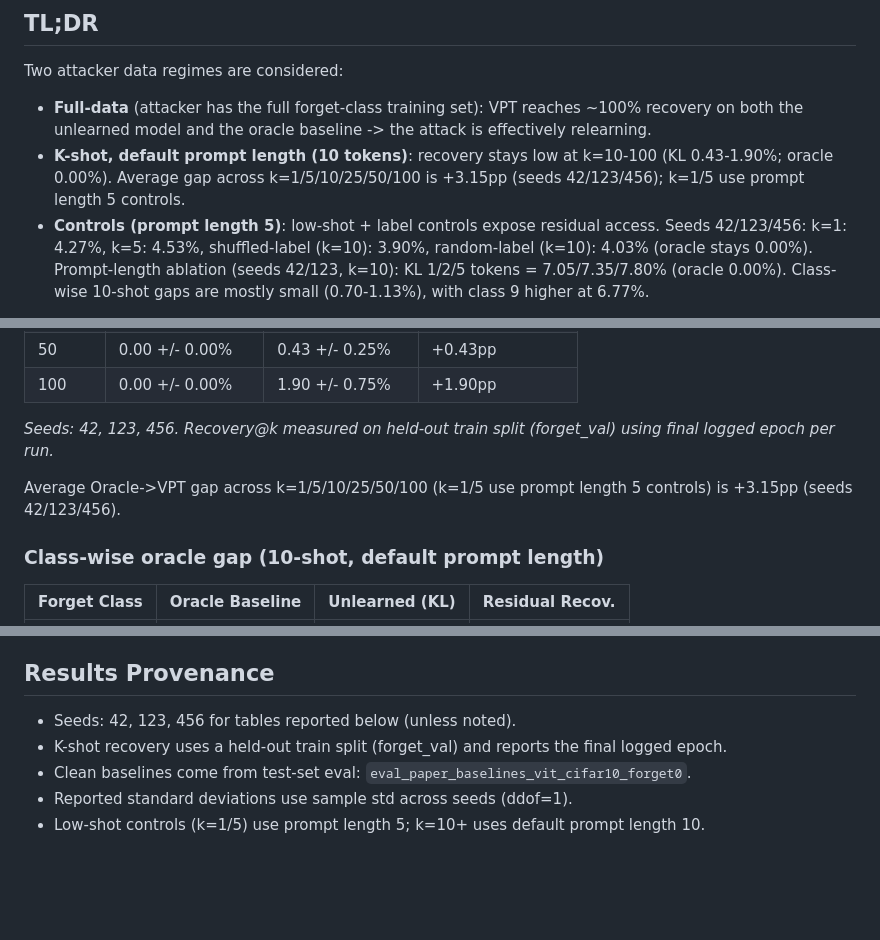
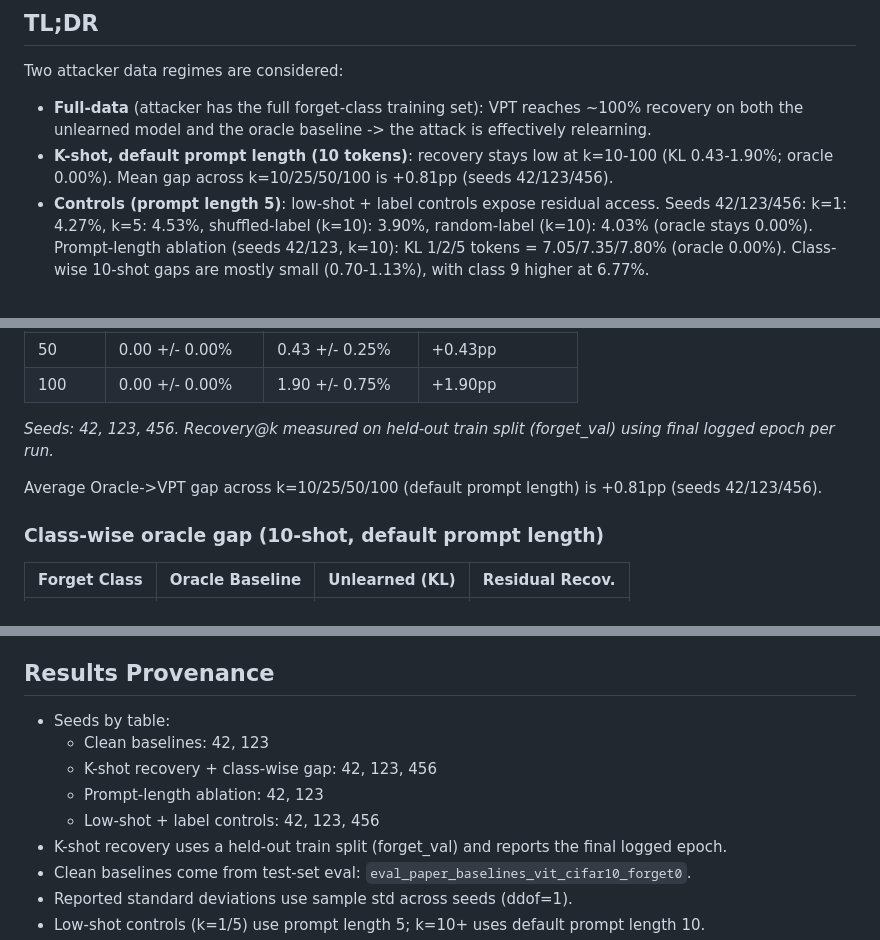
Before and after one commit to DevT02/ForgetGate, a Markdown page: README.md, 3 parts joined by grey strips. Drawn GitHub-style; blank space fills up the shorter version.

Commit message:
Clarify k-shot averages and provenance

```diff
--- a/README.md
+++ b/README.md
@@ -19,7 +19,7 @@ ForgetGate is a small, focused audit: we train a model, unlearn one class with L
 Two attacker data regimes are considered:
 
 - **Full-data** (attacker has the full forget-class training set): VPT reaches ~100% recovery on both the unlearned model and the oracle baseline -> the attack is effectively relearning.
-- **K-shot, default prompt length (10 tokens)**: recovery stays low at k=10-100 (KL 0.43-1.90%; oracle 0.00%). Average gap across k=1/5/10/25/50/100 is +3.15pp (seeds 42/123/456); k=1/5 use prompt length 5 controls.
+- **K-shot, default prompt length (10 tokens)**: recovery stays low at k=10-100 (KL 0.43-1.90%; oracle 0.00%). Mean gap across k=10/25/50/100 is +0.81pp (seeds 42/123/456).
 - **Controls (prompt length 5)**: low-shot + label controls expose residual access. Seeds 42/123/456: k=1: 4.27%, k=5: 4.53%, shuffled-label (k=10): 3.90%, random-label (k=10): 4.03% (oracle stays 0.00%). Prompt-length ablation (seeds 42/123, k=10): KL 1/2/5 tokens = 7.05/7.35/7.80% (oracle 0.00%). Class-wise 10-shot gaps are mostly small (0.70-1.13%), with class 9 higher at 6.77%.
 
 **Takeaway:** "0% forget accuracy" alone doesn't say much about security. Oracle-normalized evaluation helps separate *relearning capacity* from *residual knowledge access*, and the gap is sensitive to prompt length and low-shot/label controls.
@@ -200,7 +200,7 @@ ForgetGate/
 
 *Seeds: 42, 123, 456. Recovery@k measured on held-out train split (forget_val) using final logged epoch per run.*
 
-Average Oracle->VPT gap across k=1/5/10/25/50/100 (k=1/5 use prompt length 5 controls) is +3.15pp (seeds 42/123/456).
+Average Oracle->VPT gap across k=10/25/50/100 (default prompt length) is +0.81pp (seeds 42/123/456).
 
 ### Class-wise oracle gap (10-shot, default prompt length)
 
@@ -232,7 +232,11 @@ Full-data VPT runs reach near-complete recovery in results/logs/vpt_resurrect_*_
 
 ## Results Provenance
 
-- Seeds: 42, 123, 456 for tables reported below (unless noted).
+- Seeds by table:
+  - Clean baselines: 42, 123
+  - K-shot recovery + class-wise gap: 42, 123, 456
+  - Prompt-length ablation: 42, 123
+  - Low-shot + label controls: 42, 123, 456
 - K-shot recovery uses a held-out train split (forget_val) and reports the final logged epoch.
 - Clean baselines come from test-set eval: `eval_paper_baselines_vit_cifar10_forget0`.
 - Reported standard deviations use sample std across seeds (ddof=1).
```
